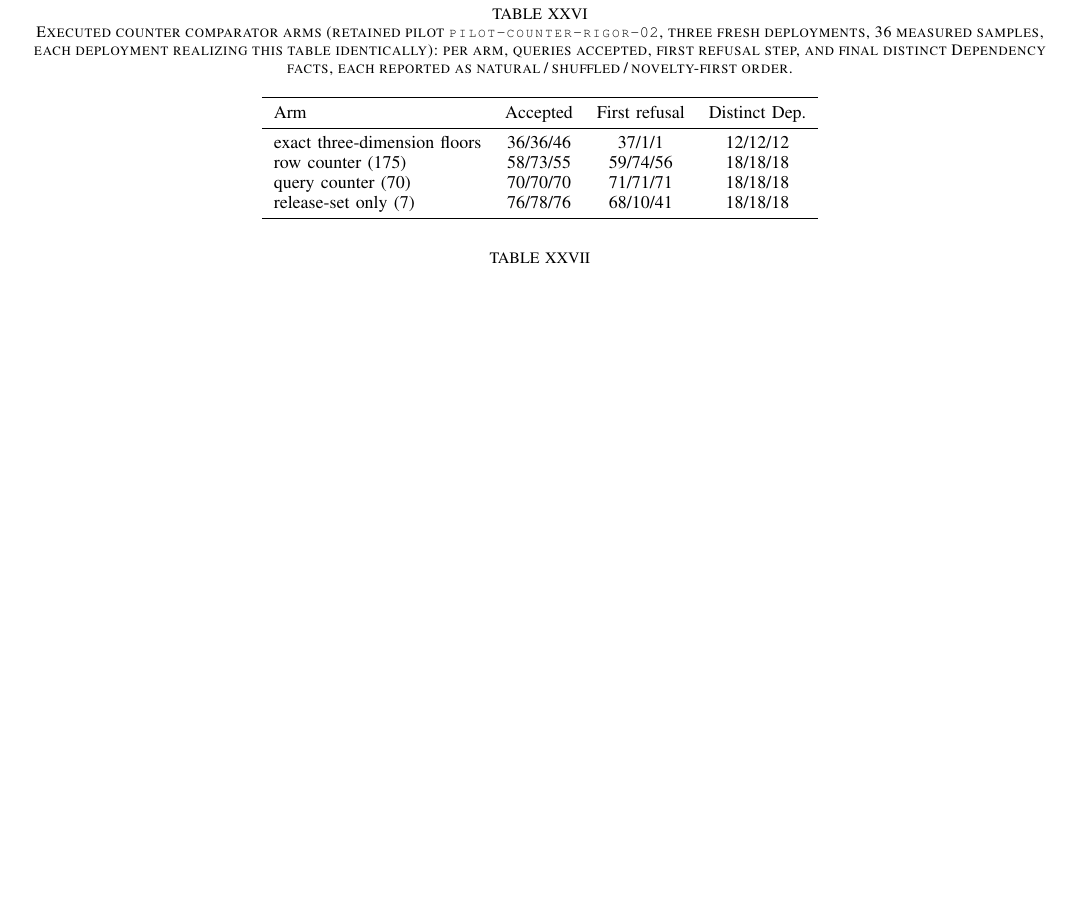
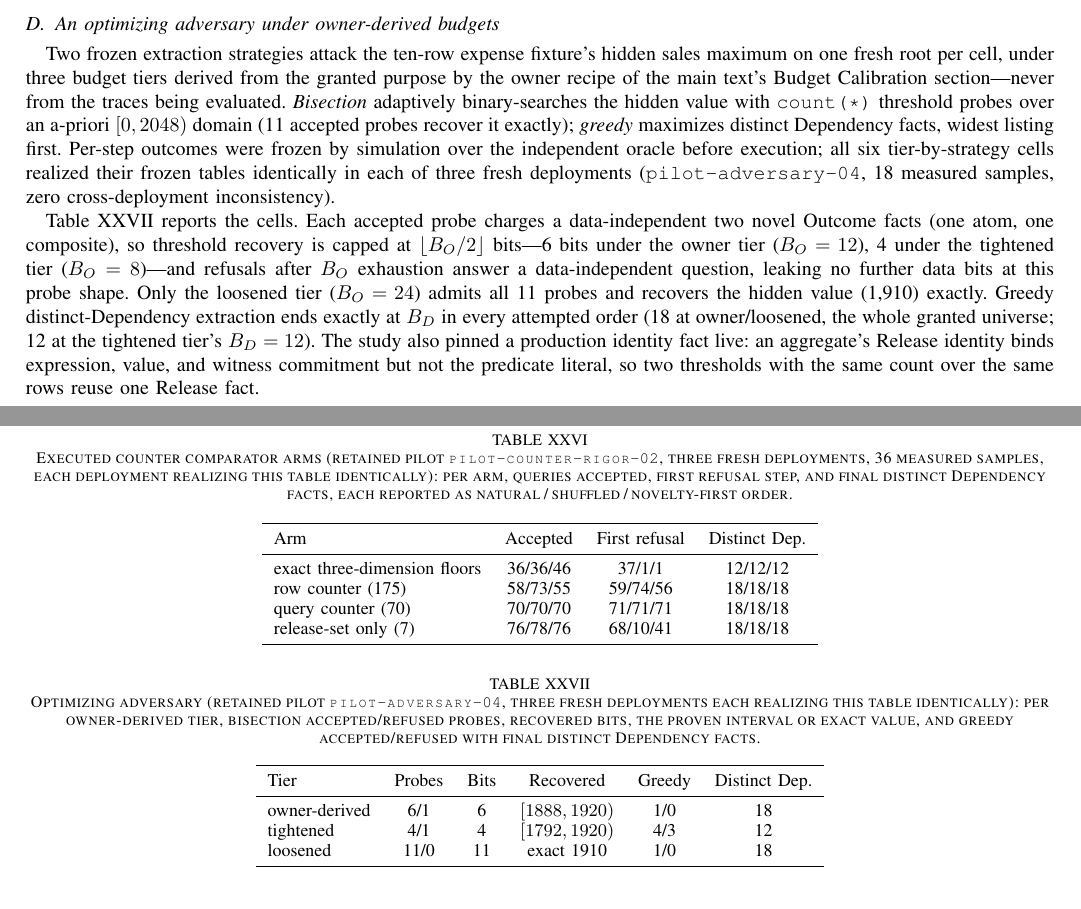
Before and after one commit to wuminmin/agent_task_gateway, a LaTeX paper (paper/tkde/supplement.tex): part of page 20 of 25 before the commit and two parts of pages 19 and 20 of 25 after it, the two joined at a grey line, cut at the place of the change, the shorter picture padded with empty space. Compiled offline with pdfLaTeX.

Commit message:
paper: optimizing-adversary study — supplement subsection and measured main-text bound
Co-Authored-By: Claude Fable 5 <noreply@anthropic.com>

```diff
--- a/paper/tkde/supplement.tex
+++ b/paper/tkde/supplement.tex
@@ -1776,6 +1776,57 @@ across the whole ladder, while accepted unlimited rungs grow to
 \FinalVFiveFootprintAcceptedMSMax{}~ms: at both sites the refusal precedes
 footprint derivation, so refusal latency does not scale with the refused
 footprint at these sites.
+
+\subsection{An optimizing adversary under owner-derived budgets}
+\label{sec:adversary-supp}
+
+Two frozen extraction strategies attack the ten-row expense fixture's
+hidden sales maximum on one fresh root per cell, under three budget tiers
+derived from the granted purpose by the owner recipe of the main text's
+Budget Calibration section---never from the traces being evaluated.
+\emph{Bisection} adaptively binary-searches the hidden value with
+\code{count(*)} threshold probes over an a-priori $[0,2048)$ domain (11
+accepted probes recover it exactly); \emph{greedy} maximizes distinct
+Dependency facts, widest listing first. Per-step outcomes were frozen by
+simulation over the independent oracle before execution; all six
+tier-by-strategy cells realized their frozen tables identically in each of
+three fresh deployments (\code{pilot-adversary-04}, 18 measured samples,
+zero cross-deployment inconsistency).
+
+Table~\ref{tab:adversary-supp} reports the cells. Each accepted probe
+charges a data-independent two novel Outcome facts (one atom, one
+composite), so threshold recovery is capped at
+$\lfloor B_O/2\rfloor$ bits---\FinalVFiveAdversaryOwnerBits{} bits under
+the owner tier ($B_O=12$), \FinalVFiveAdversaryTightenedBits{} under the
+tightened tier ($B_O=8$)---and refusals after $B_O$ exhaustion answer a
+data-independent question, leaking no further data bits at this probe
+shape. Only the loosened tier ($B_O=24$) admits all 11 probes and recovers
+the hidden value (\FinalVFiveAdversaryRecoveredValue{}) exactly. Greedy
+distinct-Dependency extraction ends exactly at $B_D$ in every attempted
+order (\FinalVFiveAdversaryOwnerGreedyDep{} at owner/loosened, the whole
+granted universe; \FinalVFiveAdversaryTightenedGreedyDep{} at the
+tightened tier's $B_D=12$). The study also pinned a production identity
+fact live: an aggregate's Release identity binds expression, value, and
+witness commitment but not the predicate literal, so two thresholds with
+the same count over the same rows reuse one Release fact.
+
+\begin{table}[t]
+\centering
+\caption{Optimizing adversary (retained pilot \code{pilot-adversary-04},
+three fresh deployments each realizing this table identically): per
+owner-derived tier, bisection accepted/refused probes, recovered bits, the
+proven interval or exact value, and greedy accepted/refused with final
+distinct Dependency facts.}
+\label{tab:adversary-supp}
+\small
+\begin{tabular}{lccccc}
+\toprule
+Tier & Probes & Bits & Recovered & Greedy & Distinct Dep. \\
+\midrule
+\FinalVFiveAdversaryTableBody
+\bottomrule
+\end{tabular}
+\end{table}
 
 \section{ProvSQL Base-Tuple Cross-Check (Pilot)}
 \label{sec:provsql-leaves-supp}
```
Also changed, not shown: paper/tkde/main.tex (+6 -1 lines), paper/tkde/supplement.tex (4 more changed lines).
